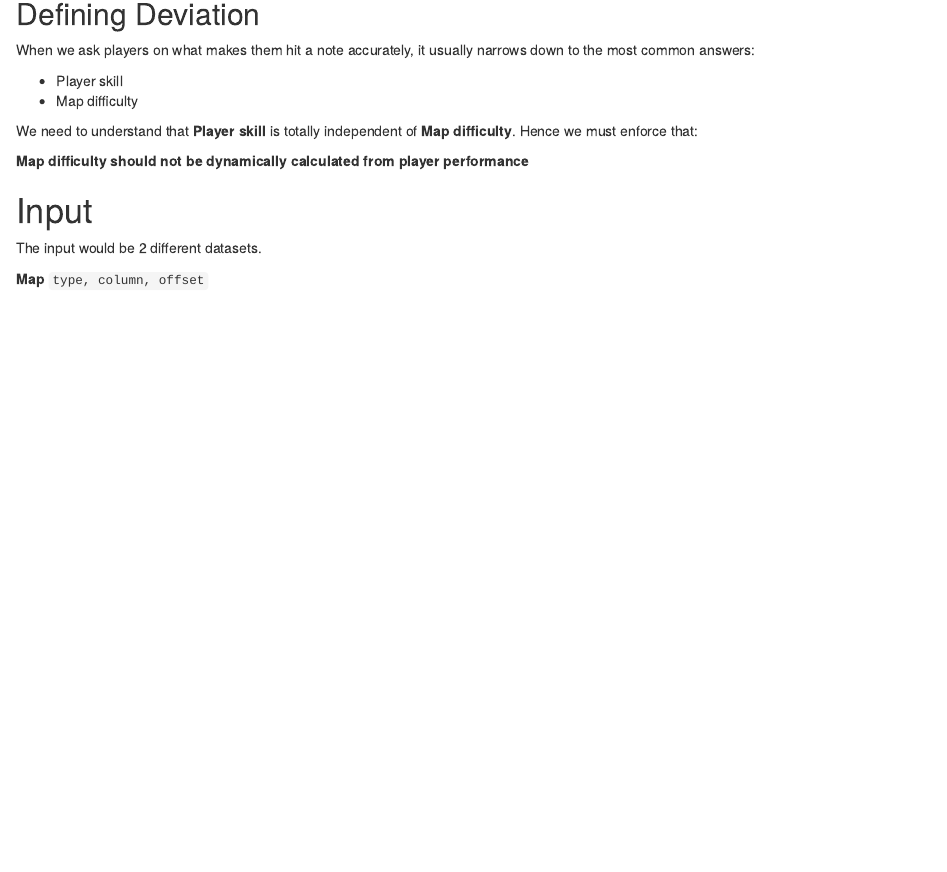
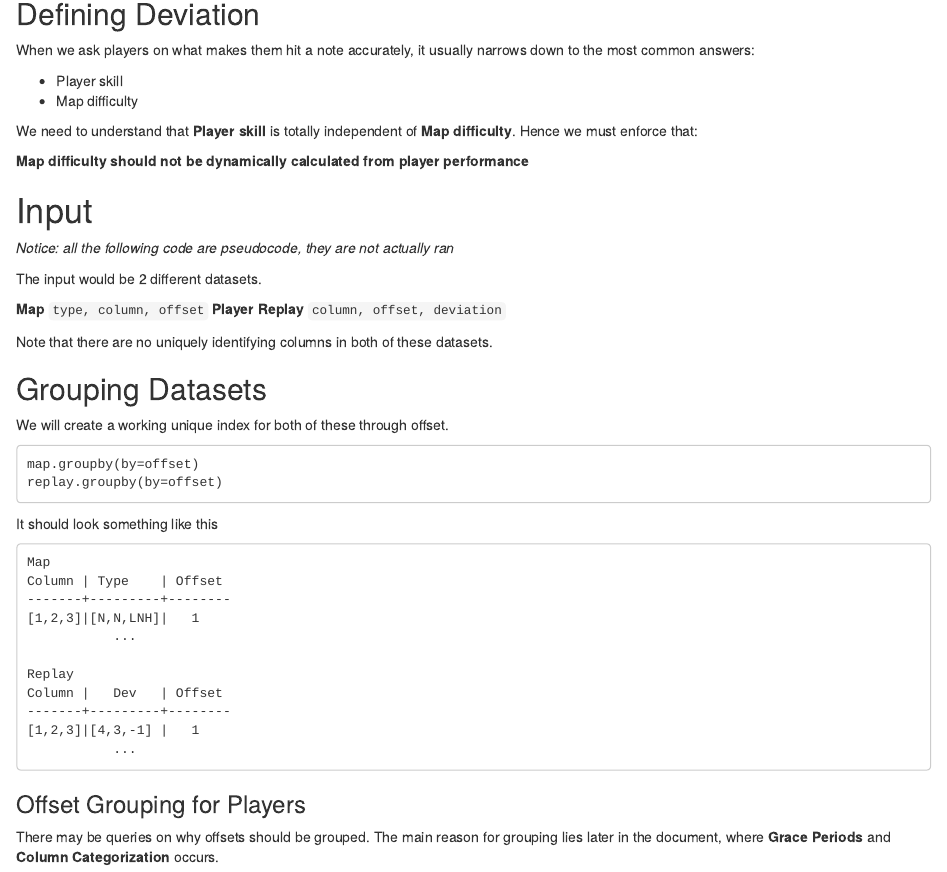
Before and after one commit to Eve-ning/vsrgtools_ui, an R Markdown document (src/documentation/documentation.Rmd): the page in a window 1100 px wide, from 940 px down. The pictures show the output file src/documentation/documentation.html that the author committed with the source, opened offline.

Commit message:
Update Documentation

````diff
--- a/src/documentation/documentation.Rmd
+++ b/src/documentation/documentation.Rmd
@@ -66,6 +66,38 @@ We need to understand that **Player skill** is totally independent of **Map diff
 
 # Input
 
+*Notice: all the following code are pseudocode, they are not actually ran*
+
 The input would be 2 different datasets.
 
 **Map** `type, column, offset`
+**Player Replay** `column, offset, deviation`
+
+Note that there are no uniquely identifying columns in both of these datasets.
+
+## Grouping Datasets
+
+We will create a working unique index for both of these through offset.
+
+```
+map.groupby(by=offset)
+replay.groupby(by=offset)
+```
+It should look something like this
+```
+Map
+Column | Type    | Offset
+-------+---------+--------
+[1,2,3]|[N,N,LNH]|   1
+           ...
+
+Replay
+Column |   Dev   | Offset
+-------+---------+--------
+[1,2,3]|[4,3,-1] |   1
+           ...
+```
+
+### Offset Grouping for Players
+
+There may be queries on why offsets should be grouped. The main reason for grouping lies later in the document, where **Grace Periods** and **Column Categorization** occurs.
````
Also changed, not shown: src/documentation/documentation.html.
